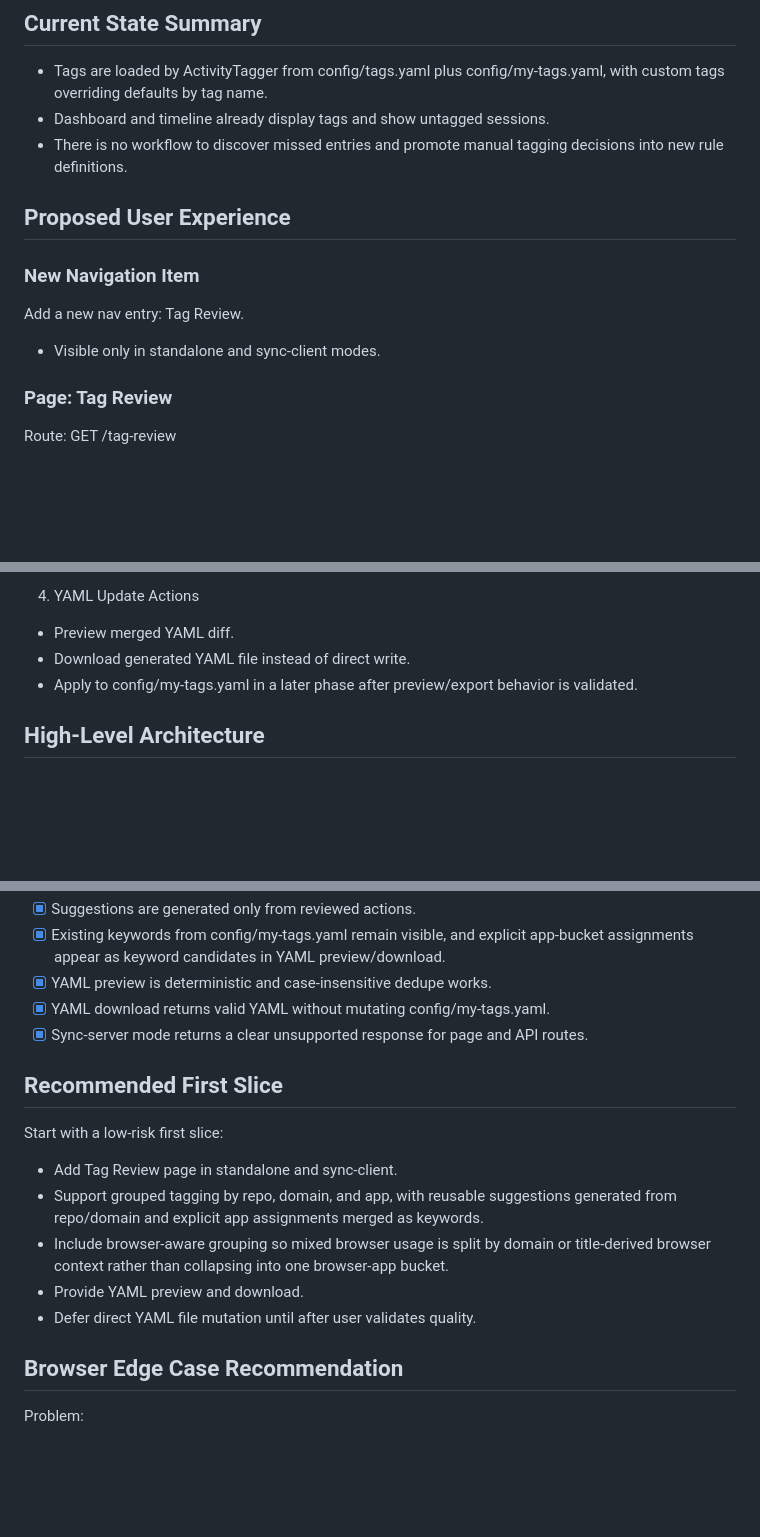
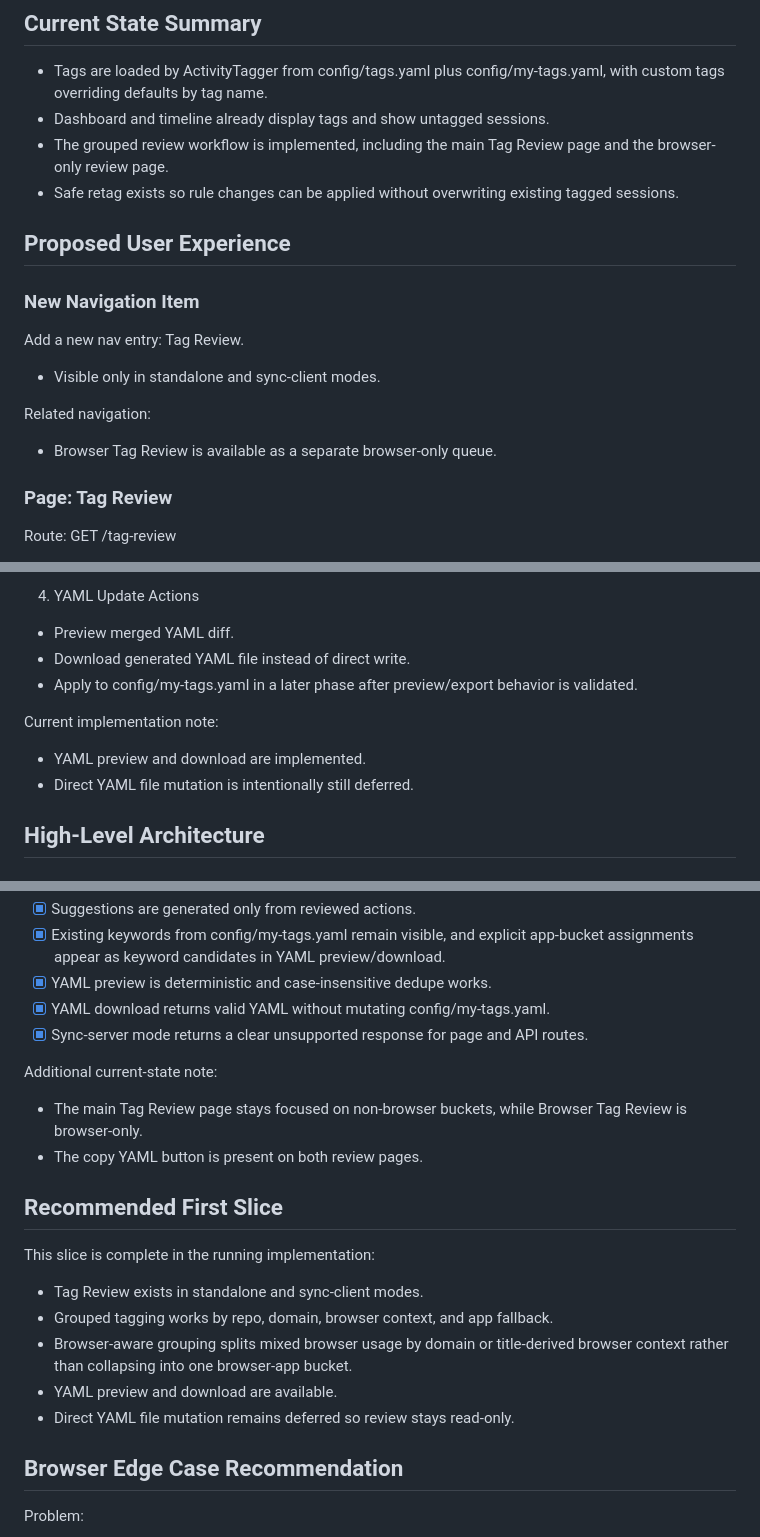
Before and after one commit to Aqua-4/workgraph, a Markdown page: docs/MISSED_TAG_REVIEW_IMPLEMENTATION.md, 3 parts joined by grey strips. Drawn GitHub-style; blank space fills up the shorter version.

```diff
--- a/docs/MISSED_TAG_REVIEW_IMPLEMENTATION.md
+++ b/docs/MISSED_TAG_REVIEW_IMPLEMENTATION.md
@@ -10,7 +10,8 @@ This improves long-term tagging quality and reduces repeated manual cleanup.
 
 - Tags are loaded by ActivityTagger from config/tags.yaml plus config/my-tags.yaml, with custom tags overriding defaults by tag name.
 - Dashboard and timeline already display tags and show untagged sessions.
-- There is no workflow to discover missed entries and promote manual tagging decisions into new rule definitions.
+- The grouped review workflow is implemented, including the main Tag Review page and the browser-only review page.
+- Safe retag exists so rule changes can be applied without overwriting existing tagged sessions.
 
 ## Proposed User Experience
 
@@ -19,6 +20,10 @@ This improves long-term tagging quality and reduces repeated manual cleanup.
 Add a new nav entry: Tag Review.
 
 - Visible only in standalone and sync-client modes.
+
+Related navigation:
+
+- Browser Tag Review is available as a separate browser-only queue.
 
 ### Page: Tag Review
 
@@ -71,6 +76,11 @@ Sections:
 - Download generated YAML file instead of direct write.
 - Apply to config/my-tags.yaml in a later phase after preview/export behavior is validated.
 
+Current implementation note:
+
+- YAML preview and download are implemented.
+- Direct YAML file mutation is intentionally still deferred.
+
 ## High-Level Architecture
 
 ### Data Source
@@ -683,15 +701,20 @@ Status legend:
 - [x] YAML download returns valid YAML without mutating config/my-tags.yaml.
 - [x] Sync-server mode returns a clear unsupported response for page and API routes.
 
+Additional current-state note:
+
+- The main Tag Review page stays focused on non-browser buckets, while Browser Tag Review is browser-only.
+- The copy YAML button is present on both review pages.
+
 ## Recommended First Slice
 
-Start with a low-risk first slice:
+This slice is complete in the running implementation:
 
-- Add Tag Review page in standalone and sync-client.
-- Support grouped tagging by repo, domain, and app, with reusable suggestions generated from repo/domain and explicit app assignments merged as keywords.
-- Include browser-aware grouping so mixed browser usage is split by domain or title-derived browser context rather than collapsing into one browser-app bucket.
-- Provide YAML preview and download.
-- Defer direct YAML file mutation until after user validates quality.
+- Tag Review exists in standalone and sync-client modes.
+- Grouped tagging works by repo, domain, browser context, and app fallback.
+- Browser-aware grouping splits mixed browser usage by domain or title-derived browser context rather than collapsing into one browser-app bucket.
+- YAML preview and download are available.
+- Direct YAML file mutation remains deferred so review stays read-only.
 
 ## Browser Edge Case Recommendation
 
```
Also changed, not shown: other parts of docs/MISSED_TAG_REVIEW_IMPLEMENTATION.md (+9 -1 lines), docs/UI_NOTES.md (+6 -0 lines), docs/UNKNOWN_REDUCTION_APPROACH.md (+23 -10 lines).
